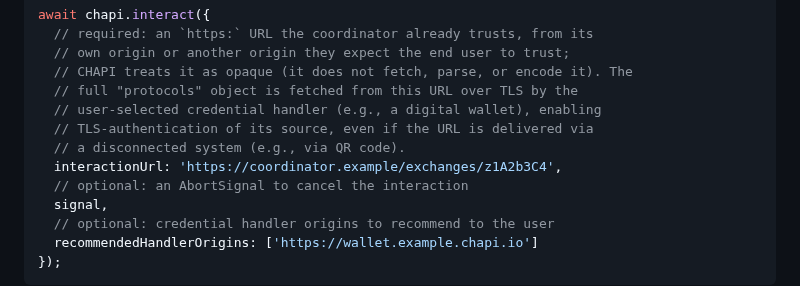
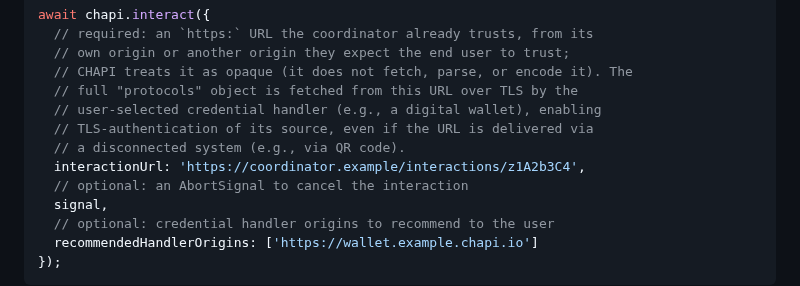
Before and after one commit to credential-handler/credential-handler-polyfill, a Markdown page: README.md, the part around the change. Rendered like a GitHub page.

Commit message:
Adjust README example for clarity.

```diff
--- a/README.md
+++ b/README.md
@@ -142,7 +142,7 @@ await chapi.interact({
   // user-selected credential handler (e.g., a digital wallet), enabling
   // TLS-authentication of its source, even if the URL is delivered via
   // a disconnected system (e.g., via QR code).
-  interactionUrl: 'https://coordinator.example/exchanges/z1A2b3C4',
+  interactionUrl: 'https://coordinator.example/interactions/z1A2b3C4',
   // optional: an AbortSignal to cancel the interaction
   signal,
   // optional: credential handler origins to recommend to the user
```
